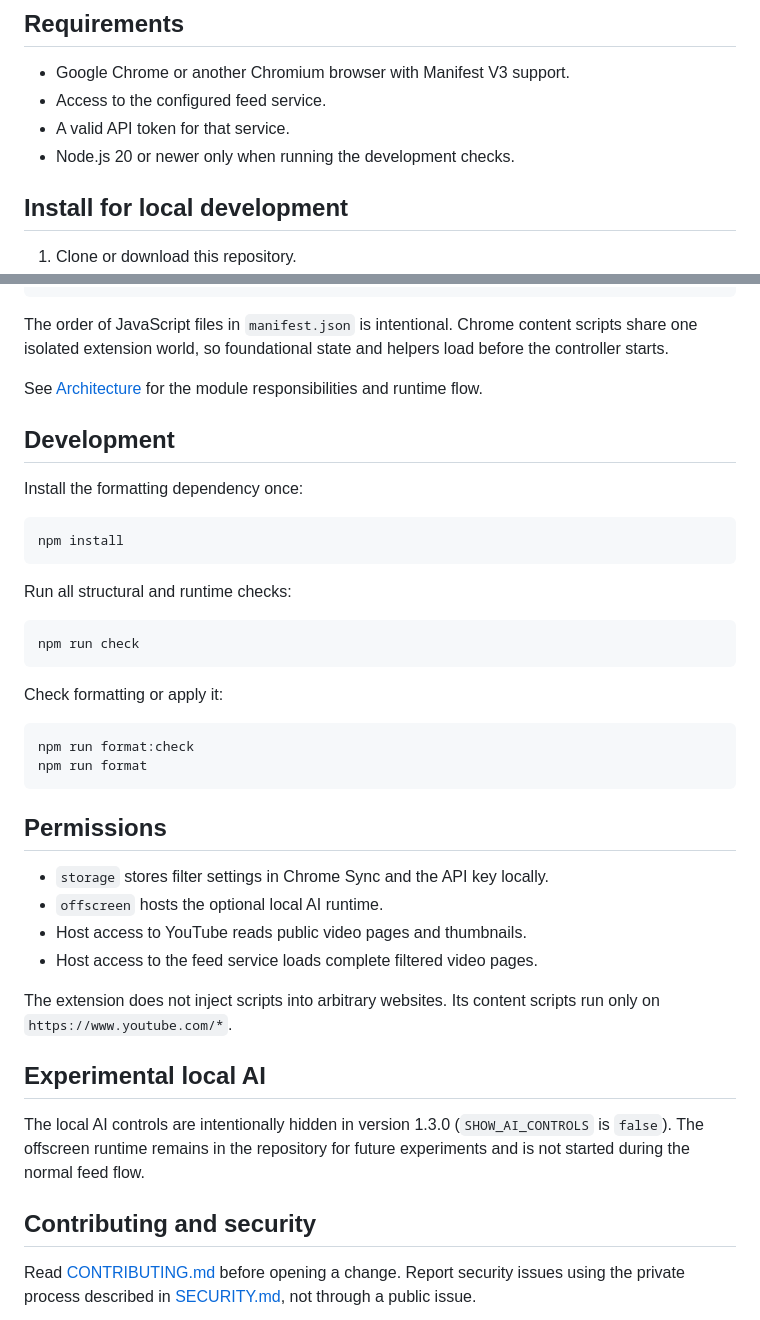
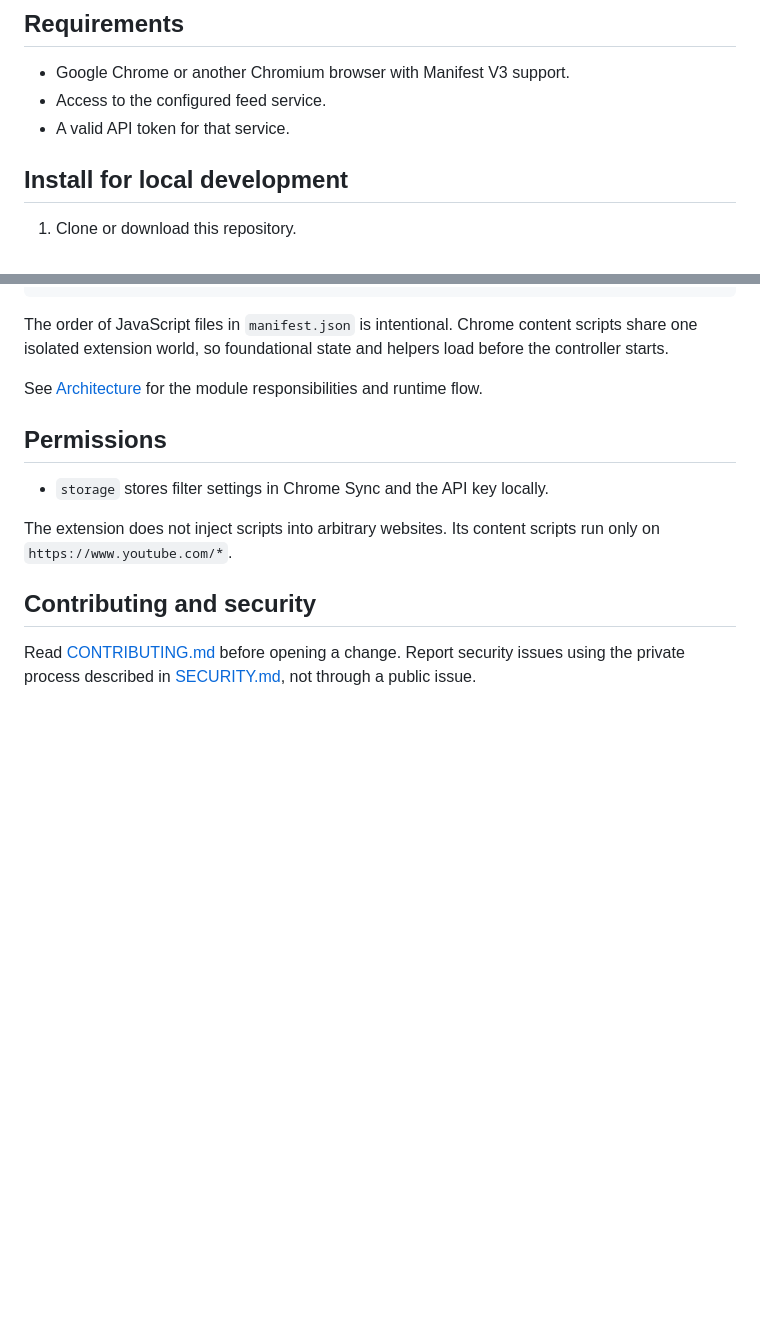
Before and after one commit to maslybs/ukrtube, a Markdown page: README.en.md, 2 parts joined by grey strips. GitHub-like rendering; blank space fills up the shorter version.

````diff
--- a/README.en.md
+++ b/README.en.md
@@ -25,7 +25,6 @@ UkrTube is a Manifest V3 Chrome extension that adds a **UkrTube** tab with Ukrai
 - Google Chrome or another Chromium browser with Manifest V3 support.
 - Access to the configured feed service.
 - A valid API token for that service.
-- Node.js 20 or newer only when running the development checks.
 
 ## Install for local development
 
@@ -68,39 +67,11 @@ The order of JavaScript files in `manifest.json` is intentional. Chrome content
 
 See [Architecture](docs/ARCHITECTURE.md) for the module responsibilities and runtime flow.
 
-## Development
-
-Install the formatting dependency once:
-
-```bash
-npm install
-```
-
-Run all structural and runtime checks:
-
-```bash
-npm run check
-```
-
-Check formatting or apply it:
-
-```bash
-npm run format:check
-npm run format
-```
-
 ## Permissions
 
 - `storage` stores filter settings in Chrome Sync and the API key locally.
-- `offscreen` hosts the optional local AI runtime.
-- Host access to YouTube reads public video pages and thumbnails.
-- Host access to the feed service loads complete filtered video pages.
 
 The extension does not inject scripts into arbitrary websites. Its content scripts run only on `https://www.youtube.com/*`.
-
-## Experimental local AI
-
-The local AI controls are intentionally hidden in version 1.3.0 (`SHOW_AI_CONTROLS` is `false`). The offscreen runtime remains in the repository for future experiments and is not started during the normal feed flow.
 
 ## Contributing and security
 
````
Also changed, not shown: README.md (+0 -29 lines).
